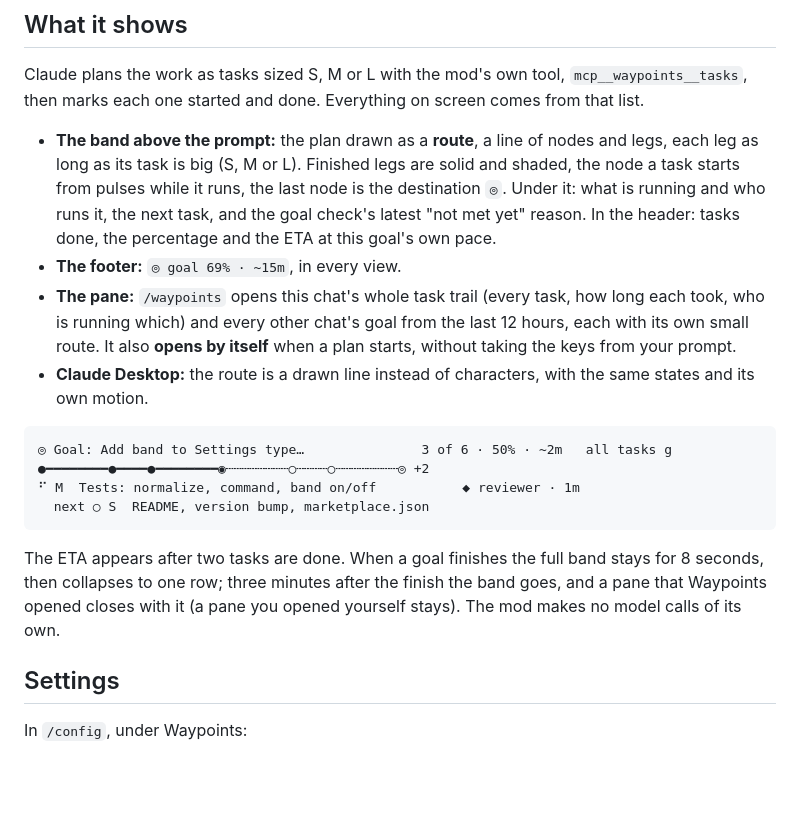
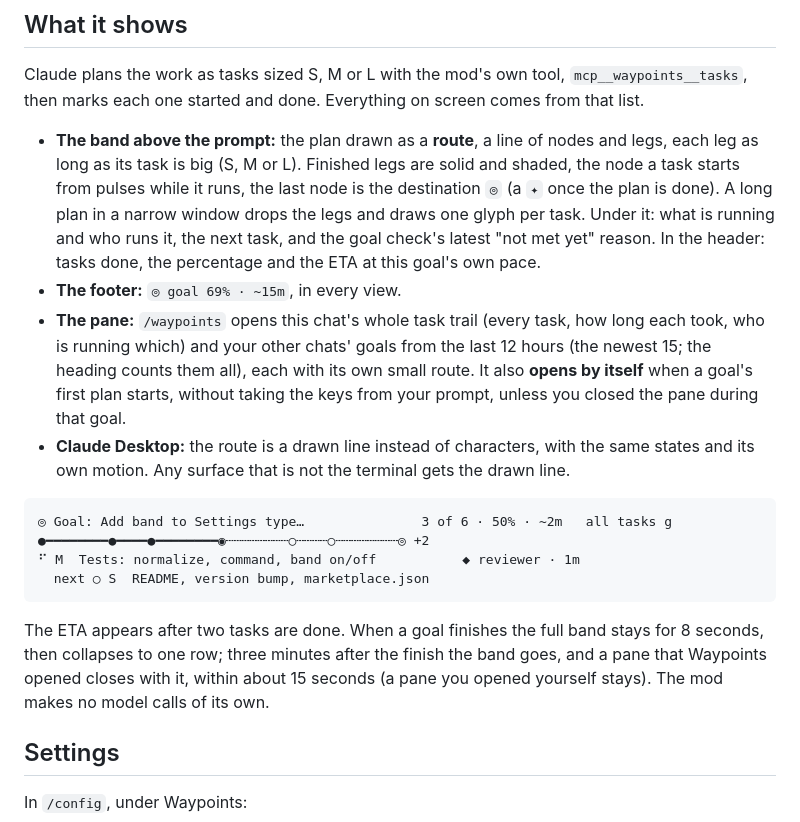
Before and after one commit to afterever/claude-mods, a Markdown page: waypoints/README.md, the part around one of its changes. Rendered like a GitHub page; blank space fills up the shorter version.

````diff
--- a/waypoints/README.md
+++ b/waypoints/README.md
@@ -8,10 +8,10 @@ Waypoints is a fork of Nate Herk's [goal-meter](https://github.com/nateherkai/cl
 
 Claude plans the work as tasks sized S, M or L with the mod's own tool, `mcp__waypoints__tasks`, then marks each one started and done. Everything on screen comes from that list.
 
-- **The band above the prompt:** the plan drawn as a **route**, a line of nodes and legs, each leg as long as its task is big (S, M or L). Finished legs are solid and shaded, the node a task starts from pulses while it runs, the last node is the destination `◎`. Under it: what is running and who runs it, the next task, and the goal check's latest "not met yet" reason. In the header: tasks done, the percentage and the ETA at this goal's own pace.
+- **The band above the prompt:** the plan drawn as a **route**, a line of nodes and legs, each leg as long as its task is big (S, M or L). Finished legs are solid and shaded, the node a task starts from pulses while it runs, the last node is the destination `◎` (a `✦` once the plan is done). A long plan in a narrow window drops the legs and draws one glyph per task. Under it: what is running and who runs it, the next task, and the goal check's latest "not met yet" reason. In the header: tasks done, the percentage and the ETA at this goal's own pace.
 - **The footer:** `◎ goal 69% · ~15m`, in every view.
-- **The pane:** `/waypoints` opens this chat's whole task trail (every task, how long each took, who is running which) and every other chat's goal from the last 12 hours, each with its own small route. It also **opens by itself** when a plan starts, without taking the keys from your prompt.
-- **Claude Desktop:** the route is a drawn line instead of characters, with the same states and its own motion.
+- **The pane:** `/waypoints` opens this chat's whole task trail (every task, how long each took, who is running which) and your other chats' goals from the last 12 hours (the newest 15; the heading counts them all), each with its own small route. It also **opens by itself** when a goal's first plan starts, without taking the keys from your prompt, unless you closed the pane during that goal.
+- **Claude Desktop:** the route is a drawn line instead of characters, with the same states and its own motion. Any surface that is not the terminal gets the drawn line.
 
 ```
 ◎ Goal: Add band to Settings type…               3 of 6 · 50% · ~2m   all tasks g
@@ -20,7 +20,7 @@ Claude plans the work as tasks sized S, M or L with the mod's own tool, `mcp__wa
   next ○ S  README, version bump, marketplace.json
 ```
 
-The ETA appears after two tasks are done. When a goal finishes the full band stays for 8 seconds, then collapses to one row; three minutes after the finish the band goes, and a pane that Waypoints opened closes with it (a pane you opened yourself stays). The mod makes no model calls of its own.
+The ETA appears after two tasks are done. When a goal finishes the full band stays for 8 seconds, then collapses to one row; three minutes after the finish the band goes, and a pane that Waypoints opened closes with it, within about 15 seconds (a pane you opened yourself stays). The mod makes no model calls of its own.
 
 ## Settings
 
````
Also changed, not shown: other parts of waypoints/README.md (+8 -6 lines), README.md (+7 -4 lines).
